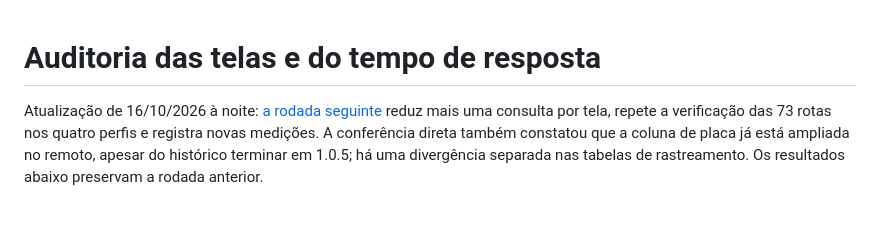
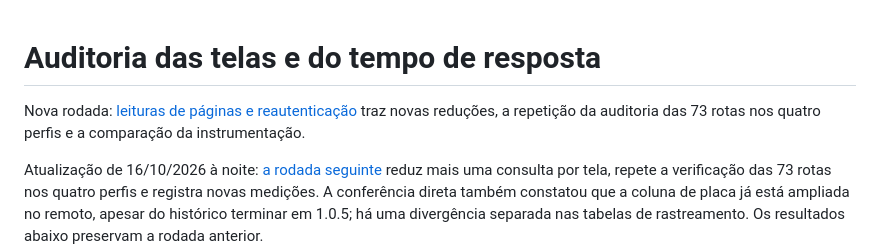
Before and after one commit to GuelPvH/Gestao_de_Veiculos, a Markdown page: docs/PERFORMANCE-SCREEN-AUDIT.md, the part around the change. Rendered like a GitHub page; blank space fills up the shorter version.

Commit message:
Referenciar a nova auditoria de páginas e reautenticação

```diff
--- a/docs/PERFORMANCE-SCREEN-AUDIT.md
+++ b/docs/PERFORMANCE-SCREEN-AUDIT.md
@@ -1,4 +1,6 @@
 # Auditoria das telas e do tempo de resposta
+
+Nova rodada: [leituras de páginas e reautenticação](PERFORMANCE-READS-AND-REAUTH.md) traz novas reduções, a repetição da auditoria das 73 rotas nos quatro perfis e a comparação da instrumentação.
 
 Atualização de 16/10/2026 à noite: [a rodada seguinte](PERFORMANCE-CONTINUATION.md) reduz mais uma consulta por tela, repete a verificação das 73 rotas nos quatro perfis e registra novas medições. A conferência direta também constatou que a coluna de placa já está ampliada no remoto, apesar do histórico terminar em 1.0.5; há uma divergência separada nas tabelas de rastreamento. Os resultados abaixo preservam a rodada anterior.
 
```
